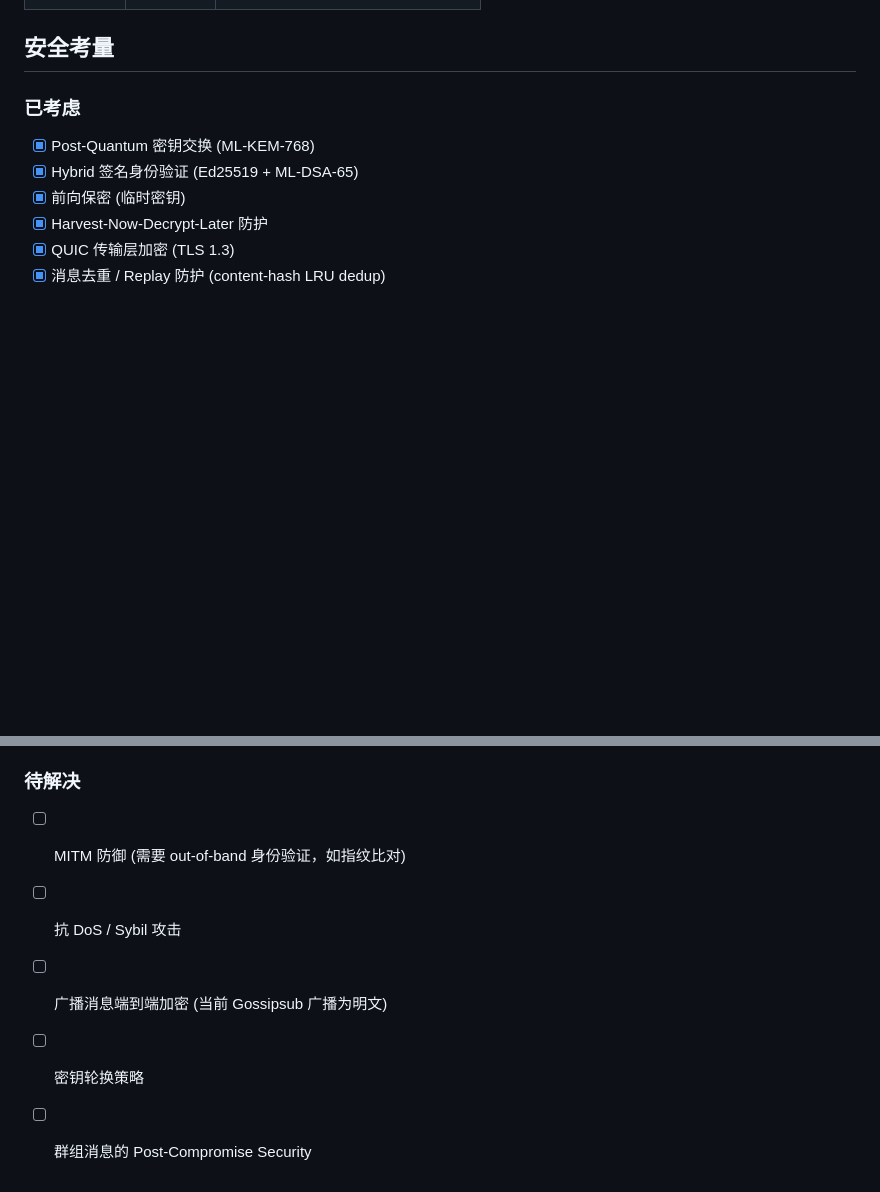
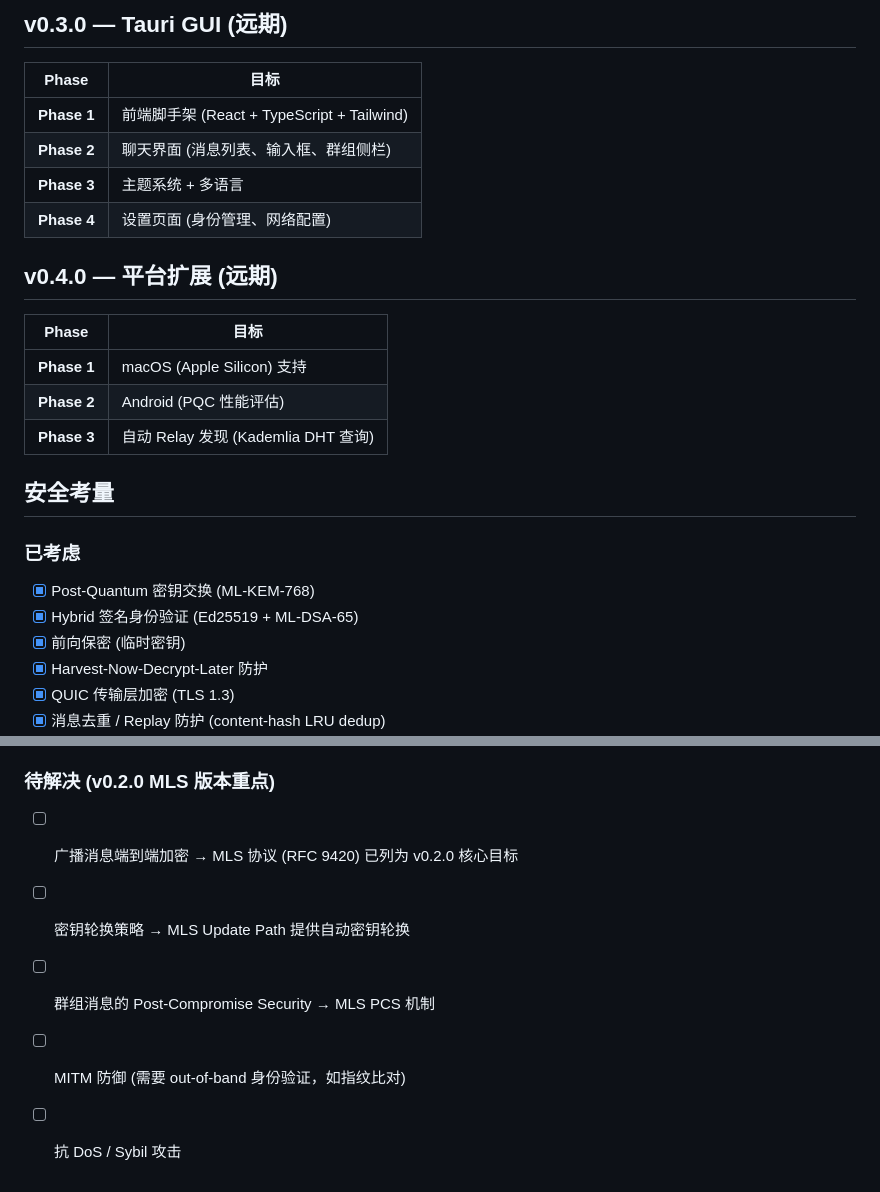
Before and after one commit to zhangzw0170/PQNodium, a Markdown page: doc/start/03_technical_plan.md, 2 parts joined by grey strips. GitHub-like rendering; blank space fills up the shorter version.

```diff
--- a/doc/start/03_technical_plan.md
+++ b/doc/start/03_technical_plan.md
@@ -258,3 +272,19 @@ PQNodium 使用 ML-KEM 确保即使量子计算机出现，历史消息也无法
+## v0.3.0 — Tauri GUI (远期)
+
+| Phase | 目标 |
+|-------|------|
+| **Phase 1** | 前端脚手架 (React + TypeScript + Tailwind) |
+| **Phase 2** | 聊天界面 (消息列表、输入框、群组侧栏) |
+| **Phase 3** | 主题系统 + 多语言 |
+| **Phase 4** | 设置页面 (身份管理、网络配置) |
+
+## v0.4.0 — 平台扩展 (远期)
+
+| Phase | 目标 |
+|-------|------|
+| **Phase 1** | macOS (Apple Silicon) 支持 |
+| **Phase 2** | Android (PQC 性能评估) |
+| **Phase 3** | 自动 Relay 发现 (Kademlia DHT 查询) |
 
 ## 安全考量
 
@@ -269,10 +299,10 @@ PQNodium 使用 ML-KEM 确保即使量子计算机出现，历史消息也无法
 - [x] NAT 穿透 (AutoNAT + Relay v2 + DCUtR)
 - [x] 广播消息签名 (Gossipsub signed authenticity)
 
-### 待解决
+### 待解决 (v0.2.0 MLS 版本重点)
 
+- [ ] 广播消息端到端加密 → MLS 协议 (RFC 9420) 已列为 v0.2.0 核心目标
+- [ ] 密钥轮换策略 → MLS Update Path 提供自动密钥轮换
+- [ ] 群组消息的 Post-Compromise Security → MLS PCS 机制
 - [ ] MITM 防御 (需要 out-of-band 身份验证，如指纹比对)
 - [ ] 抗 DoS / Sybil 攻击
-- [ ] 广播消息端到端加密 (当前 Gossipsub 广播为明文)
-- [ ] 密钥轮换策略
-- [ ] 群组消息的 Post-Compromise Security
```
Also changed, not shown: other parts of doc/start/03_technical_plan.md (+54 -40 lines), CLAUDE.md (+19 -3 lines).
